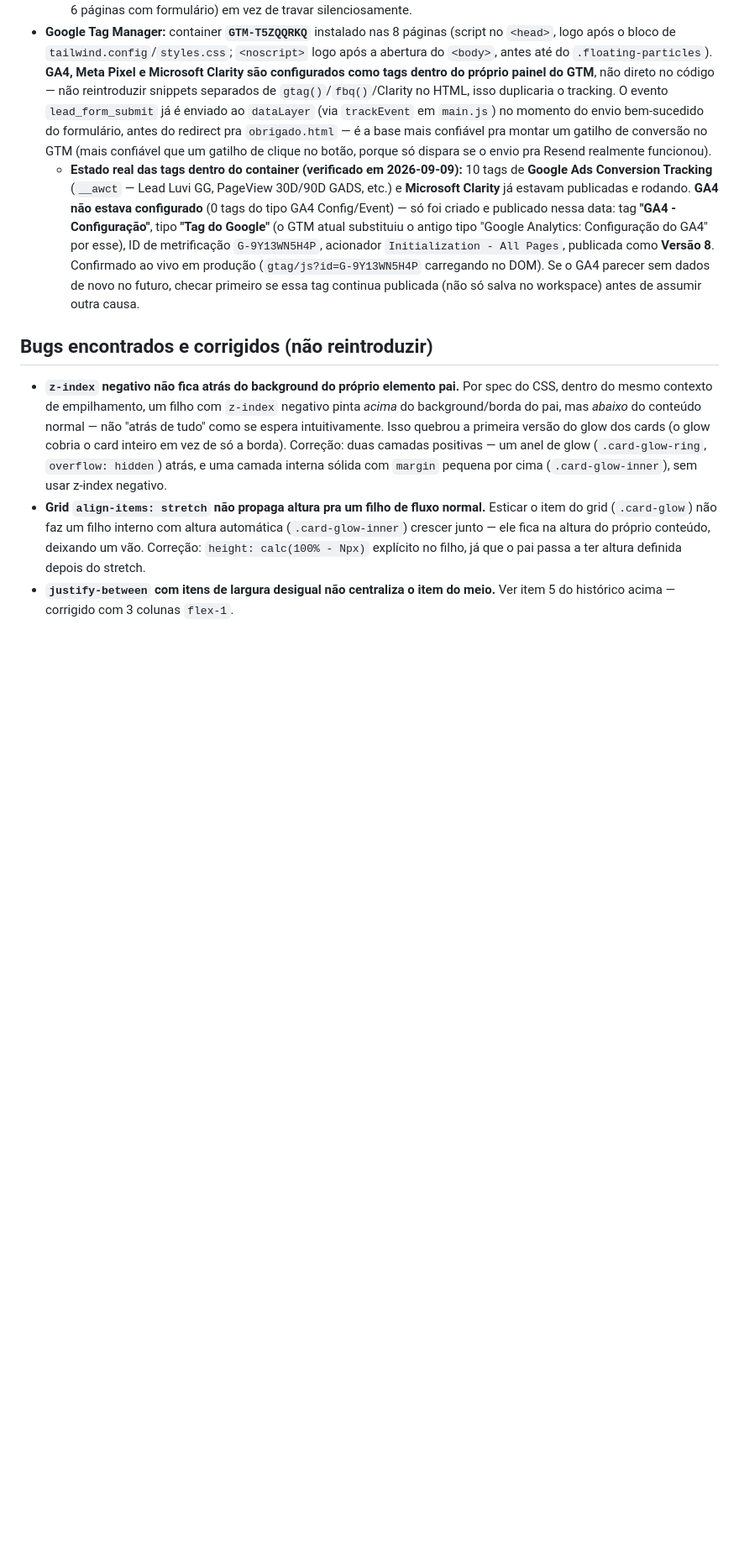
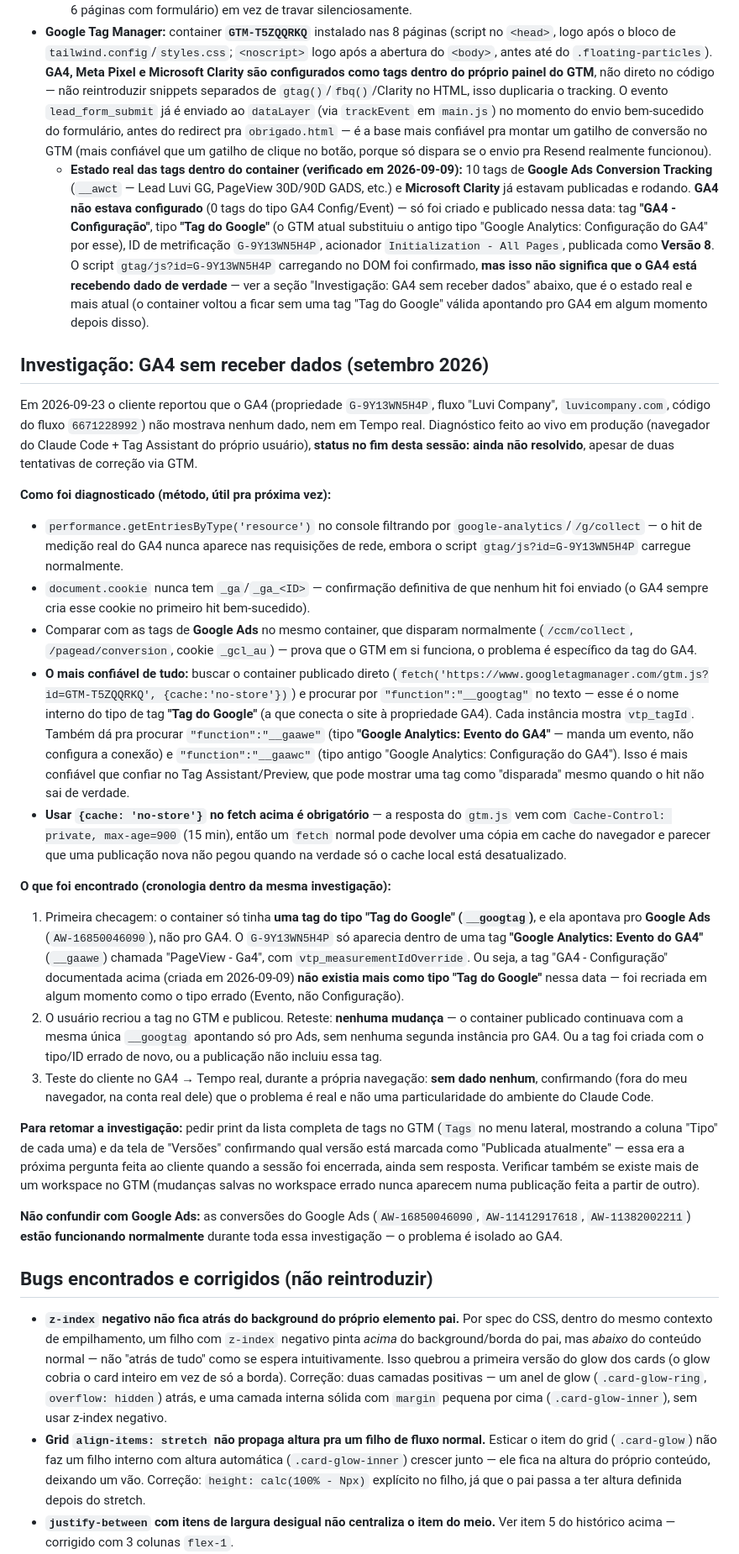
Before and after one commit to LuviCompany/Site-Luvi, a Markdown page: CLAUDE.md, the part around one of its changes. Shown at 84% size. GitHub-like rendering; blank space fills up the shorter version.

Commit message:
WIP: uncommitted changes, moved to the cloud
Snapshot of the working tree the Claude desktop app took to continue
this session in the cloud. It was never committed on the desktop; fold
it into your next commit (git commit --amend) or unstage it
(git reset --mixed HEAD~1) before committing for real.

```diff
--- a/CLAUDE.md
+++ b/CLAUDE.md
@@ -94,7 +94,27 @@ O projeto saiu de "só roda local" pra estar no ar em produção:
   - **Pegadinha real que já aconteceu:** env vars adicionadas na Vercel **depois** de um deploy só entram em vigor no **próximo** deploy — precisa fazer um Redeploy manual (ou novo push) depois de criar/editar uma env var, senão a função roda sem a variável (nesse caso ela dá 502 porque a chamada pra Resend nem chega a ser autenticada, e nem aparece no log da Resend — só aparece nos logs da própria função).
   - Em caso de falha no envio, o form mostra `#lead-form-error` (mensagem inline abaixo dos campos, presente nas 6 páginas com formulário) em vez de travar silenciosamente.
 - **Google Tag Manager:** container **`GTM-T5ZQQRKQ`** instalado nas 8 páginas (script no `<head>`, logo após o bloco de `tailwind.config`/`styles.css`; `<noscript>` logo após a abertura do `<body>`, antes até do `.floating-particles`). **GA4, Meta Pixel e Microsoft Clarity são configurados como tags dentro do próprio painel do GTM**, não direto no código — não reintroduzir snippets separados de `gtag()`/`fbq()`/Clarity no HTML, isso duplicaria o tracking. O evento `lead_form_submit` já é enviado ao `dataLayer` (via `trackEvent` em `main.js`) no momento do envio bem-sucedido do formulário, antes do redirect pra `obrigado.html` — é a base mais confiável pra montar um gatilho de conversão no GTM (mais confiável que um gatilho de clique no botão, porque só dispara se o envio pra Resend realmente funcionou).
-  - **Estado real das tags dentro do container (verificado em 2026-09-09):** 10 tags de **Google Ads Conversion Tracking** (`__awct` — Lead Luvi GG, PageView 30D/90D GADS, etc.) e **Microsoft Clarity** já estavam publicadas e rodando. **GA4 não estava configurado** (0 tags do tipo GA4 Config/Event) — só foi criado e publicado nessa data: tag **"GA4 - Configuração"**, tipo **"Tag do Google"** (o GTM atual substituiu o antigo tipo "Google Analytics: Configuração do GA4" por esse), ID de metrificação `G-9Y13WN5H4P`, acionador `Initialization - All Pages`, publicada como **Versão 8**. Confirmado ao vivo em produção (`gtag/js?id=G-9Y13WN5H4P` carregando no DOM). Se o GA4 parecer sem dados de novo no futuro, checar primeiro se essa tag continua publicada (não só salva no workspace) antes de assumir outra causa.
+  - **Estado real das tags dentro do container (verificado em 2026-09-09):** 10 tags de **Google Ads Conversion Tracking** (`__awct` — Lead Luvi GG, PageView 30D/90D GADS, etc.) e **Microsoft Clarity** já estavam publicadas e rodando. **GA4 não estava configurado** (0 tags do tipo GA4 Config/Event) — só foi criado e publicado nessa data: tag **"GA4 - Configuração"**, tipo **"Tag do Google"** (o GTM atual substituiu o antigo tipo "Google Analytics: Configuração do GA4" por esse), ID de metrificação `G-9Y13WN5H4P`, acionador `Initialization - All Pages`, publicada como **Versão 8**. O script `gtag/js?id=G-9Y13WN5H4P` carregando no DOM foi confirmado, **mas isso não significa que o GA4 está recebendo dado de verdade** — ver a seção "Investigação: GA4 sem receber dados" abaixo, que é o estado real e mais atual (o container voltou a ficar sem uma tag "Tag do Google" válida apontando pro GA4 em algum momento depois disso).
+
+## Investigação: GA4 sem receber dados (setembro 2026)
+
+Em 2026-09-23 o cliente reportou que o GA4 (propriedade `G-9Y13WN5H4P`, fluxo "Luvi Company", `luvicompany.com`, código do fluxo `6671228992`) não mostrava nenhum dado, nem em Tempo real. Diagnóstico feito ao vivo em produção (navegador do Claude Code + Tag Assistant do próprio usuário), **status no fim desta sessão: ainda não resolvido**, apesar de duas tentativas de correção via GTM.
+
+**Como foi diagnosticado (método, útil pra próxima vez):**
+- `performance.getEntriesByType('resource')` no console filtrando por `google-analytics`/`/g/collect` — o hit de medição real do GA4 nunca aparece nas requisições de rede, embora o script `gtag/js?id=G-9Y13WN5H4P` carregue normalmente.
+- `document.cookie` nunca tem `_ga`/`_ga_<ID>` — confirmação definitiva de que nenhum hit foi enviado (o GA4 sempre cria esse cookie no primeiro hit bem-sucedido).
+- Comparar com as tags de **Google Ads** no mesmo container, que disparam normalmente (`/ccm/collect`, `/pagead/conversion`, cookie `_gcl_au`) — prova que o GTM em si funciona, o problema é específico da tag do GA4.
+- **O mais confiável de tudo:** buscar o container publicado direto (`fetch('https://www.googletagmanager.com/gtm.js?id=GTM-T5ZQQRKQ', {cache:'no-store'})`) e procurar por `"function":"__googtag"` no texto — esse é o nome interno do tipo de tag **"Tag do Google"** (a que conecta o site à propriedade GA4). Cada instância mostra `vtp_tagId`. Também dá pra procurar `"function":"__gaawe"` (tipo **"Google Analytics: Evento do GA4"** — manda um evento, não configura a conexão) e `"function":"__gaawc"` (tipo antigo "Google Analytics: Configuração do GA4"). Isso é mais confiável que confiar no Tag Assistant/Preview, que pode mostrar uma tag como "disparada" mesmo quando o hit não sai de verdade.
+- **Usar `{cache: 'no-store'}` no fetch acima é obrigatório** — a resposta do `gtm.js` vem com `Cache-Control: private, max-age=900` (15 min), então um `fetch` normal pode devolver uma cópia em cache do navegador e parecer que uma publicação nova não pegou quando na verdade só o cache local está desatualizado.
+
+**O que foi encontrado (cronologia dentro da mesma investigação):**
+1. Primeira checagem: o container só tinha **uma tag do tipo "Tag do Google" (`__googtag`)**, e ela apontava pro **Google Ads** (`AW-16850046090`), não pro GA4. O `G-9Y13WN5H4P` só aparecia dentro de uma tag **"Google Analytics: Evento do GA4"** (`__gaawe`) chamada "PageView - Ga4", com `vtp_measurementIdOverride`. Ou seja, a tag "GA4 - Configuração" documentada acima (criada em 2026-09-09) **não existia mais como tipo "Tag do Google"** nessa data — foi recriada em algum momento como o tipo errado (Evento, não Configuração).
+2. O usuário recriou a tag no GTM e publicou. Reteste: **nenhuma mudança** — o container publicado continuava com a mesma única `__googtag` apontando só pro Ads, sem nenhuma segunda instância pro GA4. Ou a tag foi criada com o tipo/ID errado de novo, ou a publicação não incluiu essa tag.
+3. Teste do cliente no GA4 → Tempo real, durante a própria navegação: **sem dado nenhum**, confirmando (fora do meu navegador, na conta real dele) que o problema é real e não uma particularidade do ambiente do Claude Code.
+
+**Para retomar a investigação:** pedir print da lista completa de tags no GTM (`Tags` no menu lateral, mostrando a coluna "Tipo" de cada uma) e da tela de "Versões" confirmando qual versão está marcada como "Publicada atualmente" — essa era a próxima pergunta feita ao cliente quando a sessão foi encerrada, ainda sem resposta. Verificar também se existe mais de um workspace no GTM (mudanças salvas no workspace errado nunca aparecem numa publicação feita a partir de outro).
+
+**Não confundir com Google Ads:** as conversões do Google Ads (`AW-16850046090`, `AW-11412917618`, `AW-11382002211`) **estão funcionando normalmente** durante toda essa investigação — o problema é isolado ao GA4.
 
 ## Bugs encontrados e corrigidos (não reintroduzir)
 
```
Also changed, not shown: other parts of CLAUDE.md (+1 -1 lines).
